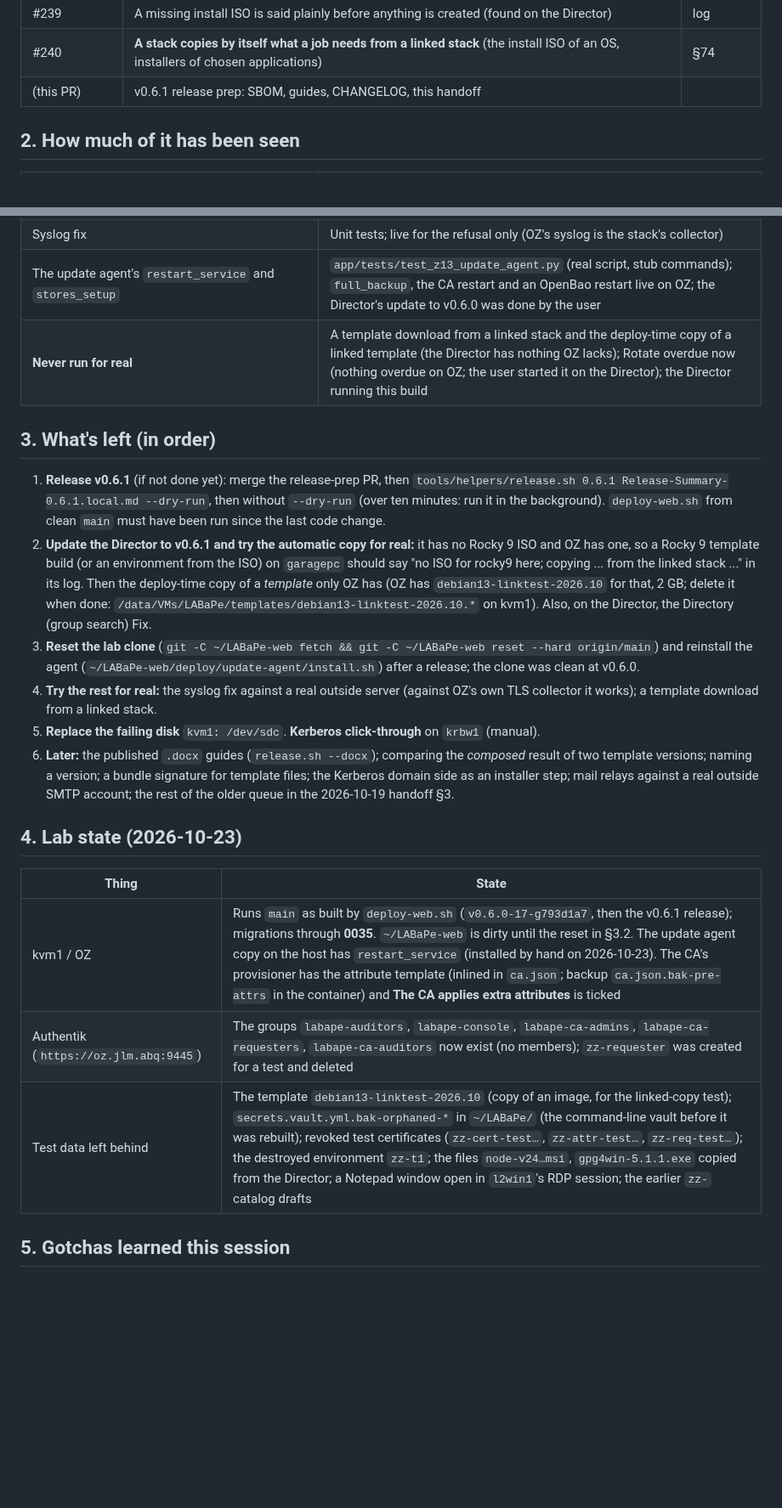
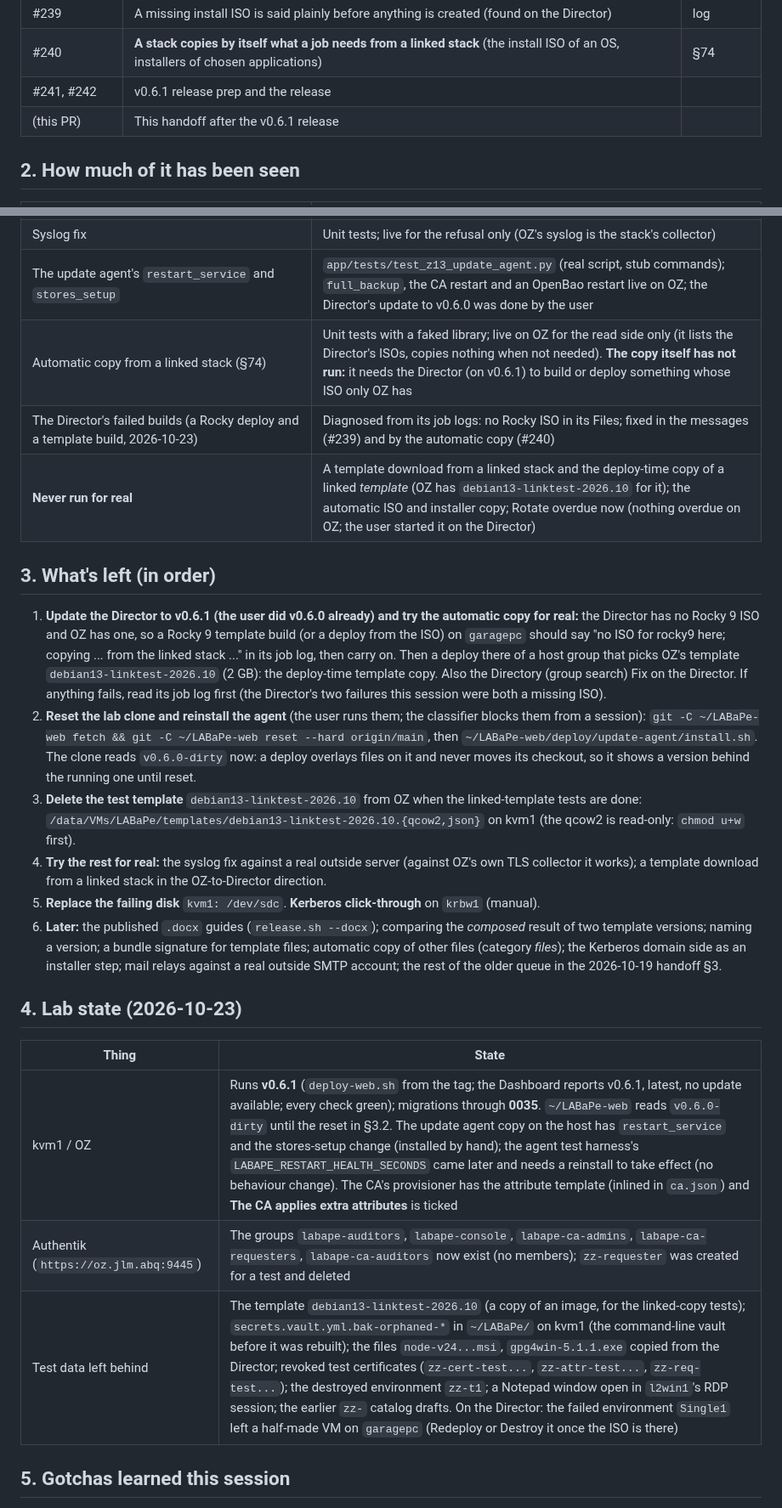
Before and after one commit to JesseMcWilliams/LABaPe, a Markdown page: Claude_Docs/Planning_Handoff-2026-10-23.md, 2 parts joined by grey strips. Shown at 85% size. Drawn GitHub-style; blank space fills up the shorter version.

Commit message:
Handoff after v0.6.1: state, what has been seen, the queue, the lab
Co-Authored-By: Claude Sonnet 5.5 <noreply@anthropic.com>

```diff
--- a/Claude_Docs/Planning_Handoff-2026-10-23.md
+++ b/Claude_Docs/Planning_Handoff-2026-10-23.md
@@ -28,7 +28,8 @@ The session ran in two parts: the lab checks left over from 2026-10-22, then the
 | #238 | New environment: **count 0 asks to remove the host group**; a labelled Remove host group button | |
 | #239 | A missing install ISO is said plainly before anything is created (found on the Director) | log |
 | #240 | **A stack copies by itself what a job needs from a linked stack** (the install ISO of an OS, installers of chosen applications) | §74 |
-| (this PR) | v0.6.1 release prep: SBOM, guides, CHANGELOG, this handoff | |
+| #241, #242 | v0.6.1 release prep and the release | |
+| (this PR) | This handoff after the v0.6.1 release | |
 
 ## 2. How much of it has been seen
 
@@ -41,24 +42,26 @@ The session ran in two parts: the lab checks left over from 2026-10-22, then the
 | CA restart, OpenBao restart + unseal through the agent | **Live on OZ**; a new store login and a Conjur restart were not run |
 | Syslog fix | Unit tests; live for the refusal only (OZ's syslog is the stack's collector) |
 | The update agent's `restart_service` and `stores_setup` | `app/tests/test_z13_update_agent.py` (real script, stub commands); `full_backup`, the CA restart and an OpenBao restart live on OZ; the Director's update to v0.6.0 was done by the user |
-| **Never run for real** | A template download from a linked stack and the deploy-time copy of a linked template (the Director has nothing OZ lacks); Rotate overdue now (nothing overdue on OZ; the user started it on the Director); the Director running this build |
+| Automatic copy from a linked stack (§74) | Unit tests with a faked library; live on OZ for the read side only (it lists the Director's ISOs, copies nothing when not needed). **The copy itself has not run:** it needs the Director (on v0.6.1) to build or deploy something whose ISO only OZ has |
+| The Director's failed builds (a Rocky deploy and a template build, 2026-10-23) | Diagnosed from its job logs: no Rocky ISO in its Files; fixed in the messages (#239) and by the automatic copy (#240) |
+| **Never run for real** | A template download from a linked stack and the deploy-time copy of a linked *template* (OZ has `debian13-linktest-2026.10` for it); the automatic ISO and installer copy; Rotate overdue now (nothing overdue on OZ; the user started it on the Director) |
 
 ## 3. What's left (in order)
 
-1. **Release v0.6.1** (if not done yet): merge the release-prep PR, then `tools/helpers/release.sh 0.6.1 Release-Summary-0.6.1.local.md --dry-run`, then without `--dry-run` (over ten minutes: run it in the background). `deploy-web.sh` from clean `main` must have been run since the last code change.
-2. **Update the Director to v0.6.1 and try the automatic copy for real:** it has no Rocky 9 ISO and OZ has one, so a Rocky 9 template build (or an environment from the ISO) on `garagepc` should say "no ISO for rocky9 here; copying ... from the linked stack ..." in its log. Then the deploy-time copy of a *template* only OZ has (OZ has `debian13-linktest-2026.10` for that, 2 GB; delete it when done: `/data/VMs/LABaPe/templates/debian13-linktest-2026.10.*` on kvm1). Also, on the Director, the Directory (group search) Fix.
-3. **Reset the lab clone** (`git -C ~/LABaPe-web fetch && git -C ~/LABaPe-web reset --hard origin/main`) and reinstall the agent (`~/LABaPe-web/deploy/update-agent/install.sh`) after a release; the clone was clean at v0.6.0.
-4. **Try the rest for real:** the syslog fix against a real outside server (against OZ's own TLS collector it works); a template download from a linked stack.
+1. **Update the Director to v0.6.1 (the user did v0.6.0 already) and try the automatic copy for real:** the Director has no Rocky 9 ISO and OZ has one, so a Rocky 9 template build (or a deploy from the ISO) on `garagepc` should say "no ISO for rocky9 here; copying ... from the linked stack ..." in its job log, then carry on. Then a deploy there of a host group that picks OZ's template `debian13-linktest-2026.10` (2 GB): the deploy-time template copy. Also the Directory (group search) Fix on the Director. If anything fails, read its job log first (the Director's two failures this session were both a missing ISO).
+2. **Reset the lab clone and reinstall the agent** (the user runs them; the classifier blocks them from a session): `git -C ~/LABaPe-web fetch && git -C ~/LABaPe-web reset --hard origin/main`, then `~/LABaPe-web/deploy/update-agent/install.sh`. The clone reads `v0.6.0-dirty` now: a deploy overlays files on it and never moves its checkout, so it shows a version behind the running one until reset.
+3. **Delete the test template** `debian13-linktest-2026.10` from OZ when the linked-template tests are done: `/data/VMs/LABaPe/templates/debian13-linktest-2026.10.{qcow2,json}` on kvm1 (the qcow2 is read-only: `chmod u+w` first).
+4. **Try the rest for real:** the syslog fix against a real outside server (against OZ's own TLS collector it works); a template download from a linked stack in the OZ-to-Director direction.
 5. **Replace the failing disk** `kvm1: /dev/sdc`. **Kerberos click-through** on `krbw1` (manual).
-6. **Later:** the published `.docx` guides (`release.sh --docx`); comparing the *composed* result of two template versions; naming a version; a bundle signature for template files; the Kerberos domain side as an installer step; mail relays against a real outside SMTP account; the rest of the older queue in the 2026-10-19 handoff §3.
+6. **Later:** the published `.docx` guides (`release.sh --docx`); comparing the *composed* result of two template versions; naming a version; a bundle signature for template files; automatic copy of other files (category *files*); the Kerberos domain side as an installer step; mail relays against a real outside SMTP account; the rest of the older queue in the 2026-10-19 handoff §3.
 
 ## 4. Lab state (2026-10-23)
 
 | Thing | State |
 |---|---|
-| kvm1 / OZ | Runs `main` as built by `deploy-web.sh` (`v0.6.0-17-g793d1a7`, then the v0.6.1 release); migrations through **0035**. `~/LABaPe-web` is dirty until the reset in §3.2. The update agent copy on the host has `restart_service` (installed by hand on 2026-10-23). The CA's provisioner has the attribute template (inlined in `ca.json`; backup `ca.json.bak-pre-attrs` in the container) and **The CA applies extra attributes** is ticked |
+| kvm1 / OZ | Runs **v0.6.1** (`deploy-web.sh` from the tag; the Dashboard reports v0.6.1, latest, no update available; every check green); migrations through **0035**. `~/LABaPe-web` reads `v0.6.0-dirty` until the reset in §3.2. The update agent copy on the host has `restart_service` and the stores-setup change (installed by hand); the agent test harness's `LABAPE_RESTART_HEALTH_SECONDS` came later and needs a reinstall to take effect (no behaviour change). The CA's provisioner has the attribute template (inlined in `ca.json`) and **The CA applies extra attributes** is ticked |
 | Authentik (`https://oz.jlm.abq:9445`) | The groups `labape-auditors`, `labape-console`, `labape-ca-admins`, `labape-ca-requesters`, `labape-ca-auditors` now exist (no members); `zz-requester` was created for a test and deleted |
-| Test data left behind | The template `debian13-linktest-2026.10` (copy of an image, for the linked-copy test); `secrets.vault.yml.bak-orphaned-*` in `~/LABaPe/` (the command-line vault before it was rebuilt); revoked test certificates (`zz-cert-test…`, `zz-attr-test…`, `zz-req-test…`); the destroyed environment `zz-t1`; the files `node-v24…msi`, `gpg4win-5.1.1.exe` copied from the Director; a Notepad window open in `l2win1`'s RDP session; the earlier `zz-` catalog drafts |
+| Test data left behind | The template `debian13-linktest-2026.10` (a copy of an image, for the linked-copy tests); `secrets.vault.yml.bak-orphaned-*` in `~/LABaPe/` on kvm1 (the command-line vault before it was rebuilt); the files `node-v24...msi`, `gpg4win-5.1.1.exe` copied from the Director; revoked test certificates (`zz-cert-test...`, `zz-attr-test...`, `zz-req-test...`); the destroyed environment `zz-t1`; a Notepad window open in `l2win1`'s RDP session; the earlier `zz-` catalog drafts. On the Director: the failed environment `Single1` left a half-made VM on `garagepc` (Redeploy or Destroy it once the ISO is there) |
 
 ## 5. Gotchas learned this session
 
```
Also changed, not shown: other parts of Claude_Docs/Planning_Handoff-2026-10-23.md (+1 -1 lines).
